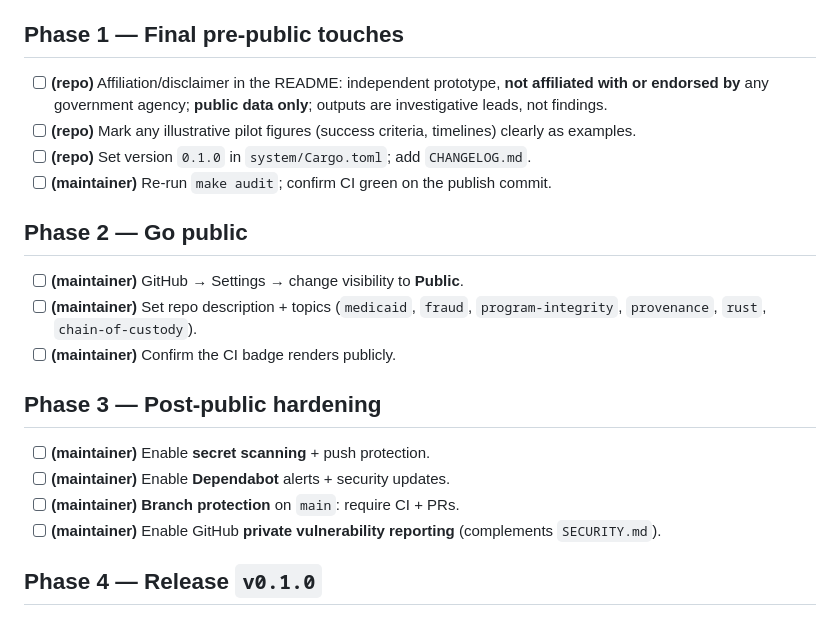
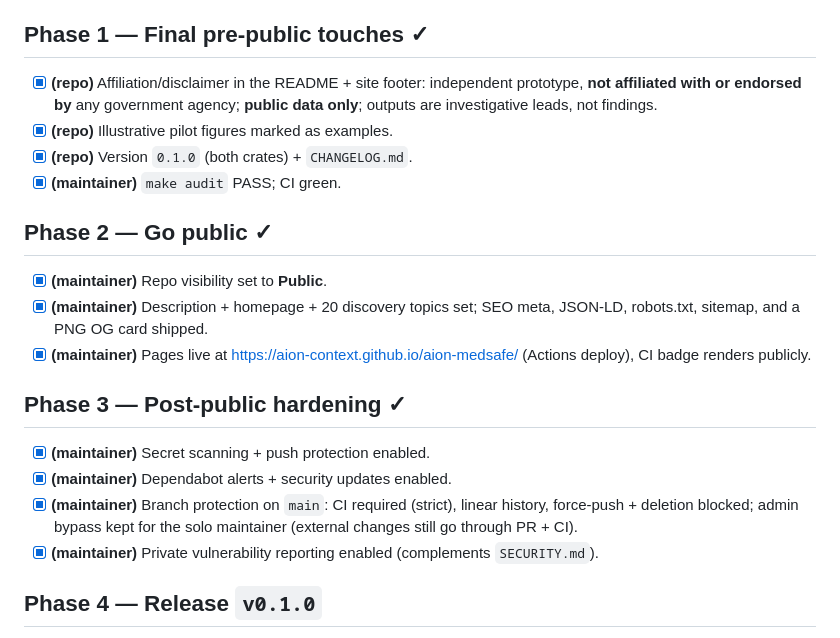
Before and after one commit to aion-context/aion-medsafe, a Markdown page: docs/launch-checklist.md, the part around the change. GitHub-like rendering.

Commit message:
docs: mark launch roadmap Phases 1–3 complete
Public, Pages live, and post-public hardening done: secret scanning + push
protection, Dependabot alerts + security updates, branch protection on main
(CI required, force-push/deletion blocked, admin bypass for the solo
maintainer), and private vulnerability reporting.

Co-Authored-By: Claude Opus 4.8 (1M context) <noreply@anthropic.com>

```diff
--- a/docs/launch-checklist.md
+++ b/docs/launch-checklist.md
@@ -18,30 +18,32 @@ outreach steps, or **(repo)** for in-tree work.
 - [x] Git history reviewed — no keys, data, PHI, or secrets in any commit
 - [x] Strategy & pilot docs reviewed and prepared for public release
 
-## Phase 1 — Final pre-public touches
+## Phase 1 — Final pre-public touches ✓
 
-- [ ] **(repo)** Affiliation/disclaimer in the README: independent prototype, **not
-      affiliated with or endorsed by** any government agency; **public data only**;
-      outputs are investigative leads, not findings.
-- [ ] **(repo)** Mark any illustrative pilot figures (success criteria, timelines)
-      clearly as examples.
-- [ ] **(repo)** Set version `0.1.0` in `system/Cargo.toml`; add `CHANGELOG.md`.
-- [ ] **(maintainer)** Re-run `make audit`; confirm CI green on the publish commit.
+- [x] **(repo)** Affiliation/disclaimer in the README + site footer: independent
+      prototype, **not affiliated with or endorsed by** any government agency;
+      **public data only**; outputs are investigative leads, not findings.
+- [x] **(repo)** Illustrative pilot figures marked as examples.
+- [x] **(repo)** Version `0.1.0` (both crates) + `CHANGELOG.md`.
+- [x] **(maintainer)** `make audit` PASS; CI green.
 
-## Phase 2 — Go public
+## Phase 2 — Go public ✓
 
-- [ ] **(maintainer)** GitHub → Settings → change visibility to **Public**.
-- [ ] **(maintainer)** Set repo description + topics (`medicaid`, `fraud`,
-      `program-integrity`, `provenance`, `rust`, `chain-of-custody`).
-- [ ] **(maintainer)** Confirm the CI badge renders publicly.
+- [x] **(maintainer)** Repo visibility set to **Public**.
+- [x] **(maintainer)** Description + homepage + 20 discovery topics set; SEO meta,
+      JSON-LD, robots.txt, sitemap, and a PNG OG card shipped.
+- [x] **(maintainer)** Pages live at https://aion-context.github.io/aion-medsafe/
+      (Actions deploy), CI badge renders publicly.
 
-## Phase 3 — Post-public hardening
+## Phase 3 — Post-public hardening ✓
 
-- [ ] **(maintainer)** Enable **secret scanning** + push protection.
-- [ ] **(maintainer)** Enable **Dependabot** alerts + security updates.
-- [ ] **(maintainer)** **Branch protection** on `main`: require CI + PRs.
-- [ ] **(maintainer)** Enable GitHub **private vulnerability reporting**
-      (complements `SECURITY.md`).
+- [x] **(maintainer)** Secret scanning + push protection enabled.
+- [x] **(maintainer)** Dependabot alerts + security updates enabled.
+- [x] **(maintainer)** Branch protection on `main`: CI required (strict),
+      linear history, force-push + deletion blocked; admin bypass kept for the
+      solo maintainer (external changes still go through PR + CI).
+- [x] **(maintainer)** Private vulnerability reporting enabled (complements
+      `SECURITY.md`).
 
 ## Phase 4 — Release `v0.1.0`
 
```
